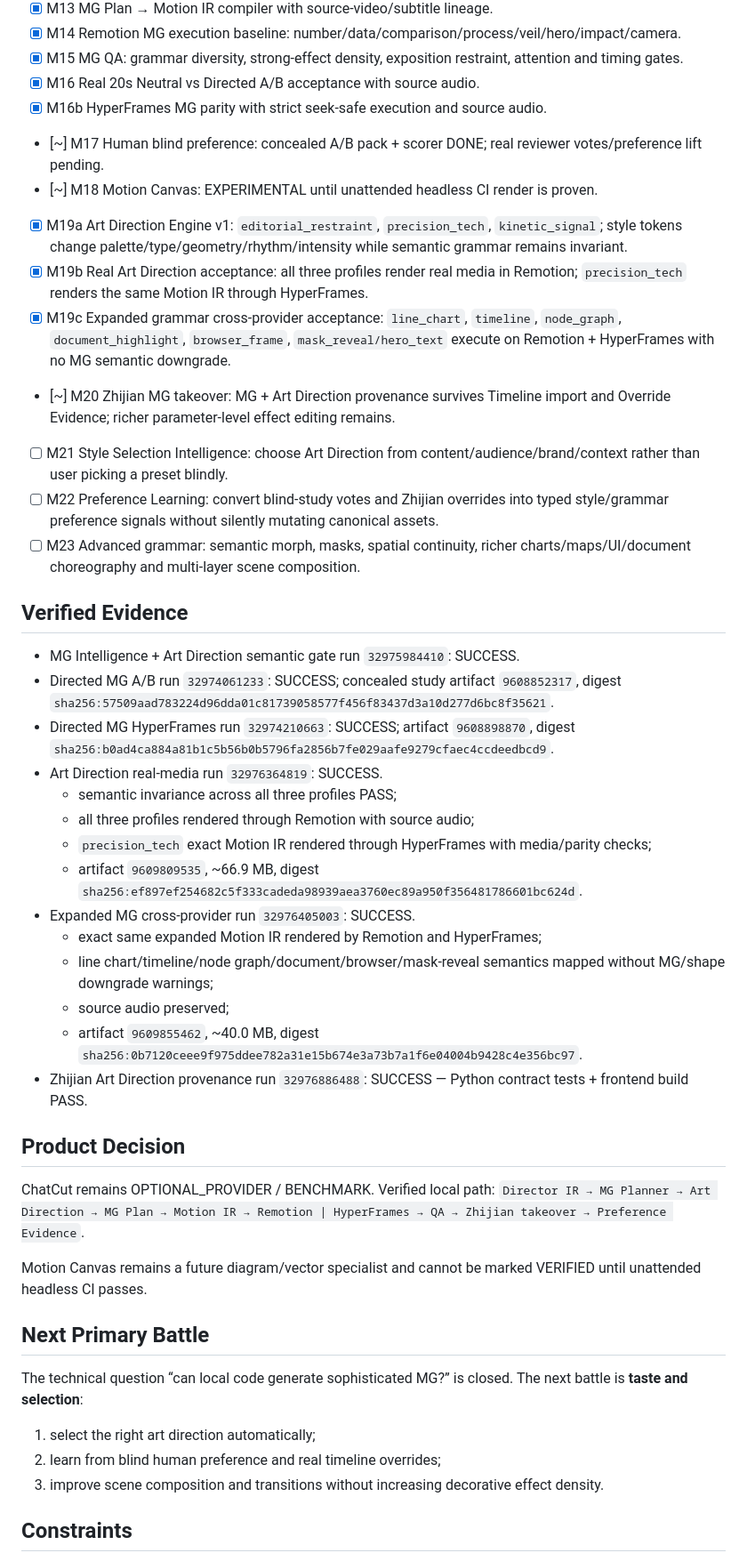
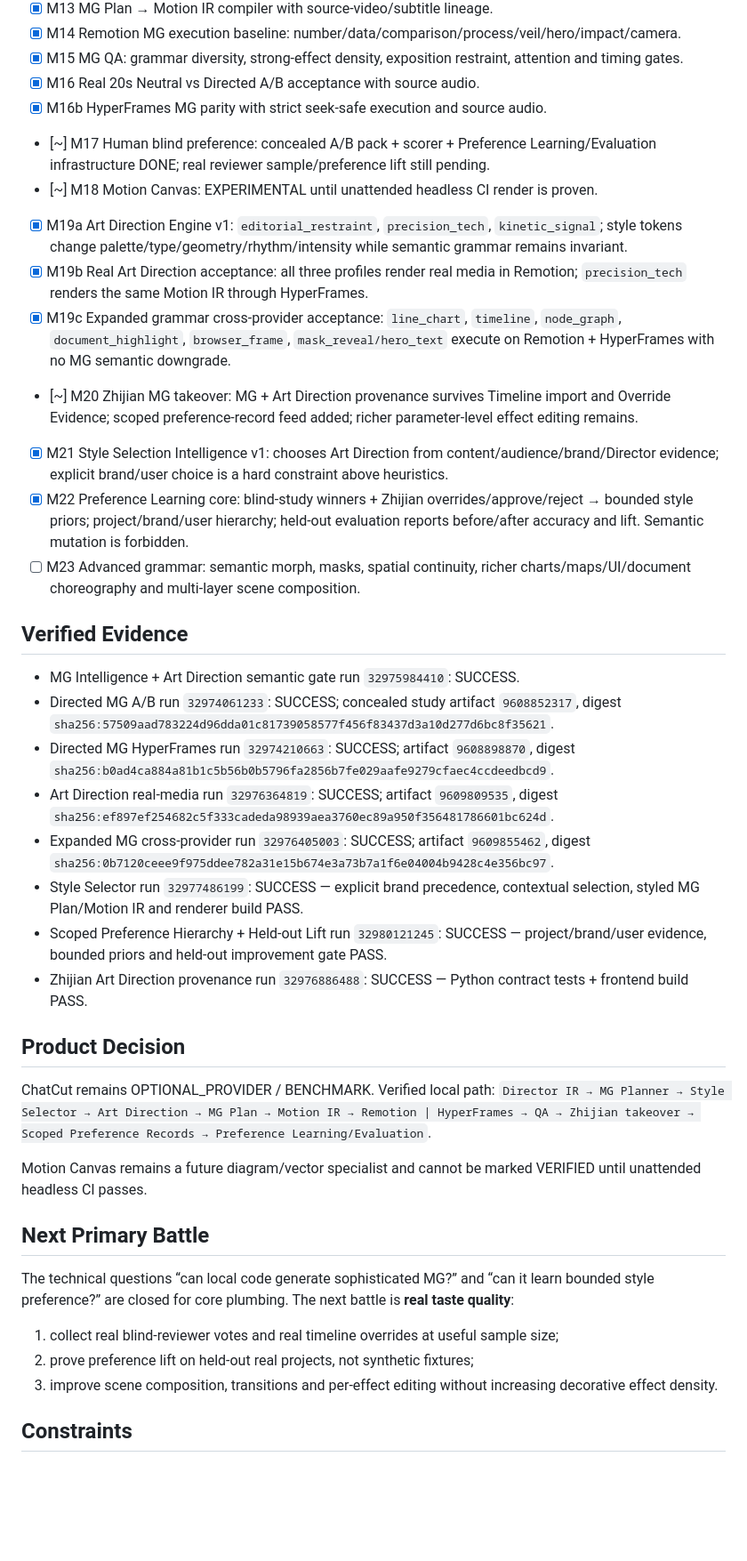
Before and after one commit to jaminliu89/motion-runtime-os, a Markdown page: docs/MASTER_TASK.md, the part around one of its changes. Shown at 89% size. Drawn GitHub-style; blank space fills up the shorter version.

Commit message:
docs(mg): close style selection and preference learning core

```diff
--- a/docs/MASTER_TASK.md
+++ b/docs/MASTER_TASK.md
@@ -12,43 +12,37 @@ Build a local-first Semantic Motion / MG Intelligence stack that turns Director
 - [x] M15 MG QA: grammar diversity, strong-effect density, exposition restraint, attention and timing gates.
 - [x] M16 Real 20s Neutral vs Directed A/B acceptance with source audio.
 - [x] M16b HyperFrames MG parity with strict seek-safe execution and source audio.
-- [~] M17 Human blind preference: concealed A/B pack + scorer DONE; real reviewer votes/preference lift pending.
+- [~] M17 Human blind preference: concealed A/B pack + scorer + Preference Learning/Evaluation infrastructure DONE; real reviewer sample/preference lift still pending.
 - [~] M18 Motion Canvas: EXPERIMENTAL until unattended headless CI render is proven.
 - [x] M19a Art Direction Engine v1: `editorial_restraint`, `precision_tech`, `kinetic_signal`; style tokens change palette/type/geometry/rhythm/intensity while semantic grammar remains invariant.
 - [x] M19b Real Art Direction acceptance: all three profiles render real media in Remotion; `precision_tech` renders the same Motion IR through HyperFrames.
 - [x] M19c Expanded grammar cross-provider acceptance: `line_chart`, `timeline`, `node_graph`, `document_highlight`, `browser_frame`, `mask_reveal/hero_text` execute on Remotion + HyperFrames with no MG semantic downgrade.
-- [~] M20 Zhijian MG takeover: MG + Art Direction provenance survives Timeline import and Override Evidence; richer parameter-level effect editing remains.
-- [ ] M21 Style Selection Intelligence: choose Art Direction from content/audience/brand/context rather than user picking a preset blindly.
-- [ ] M22 Preference Learning: convert blind-study votes and Zhijian overrides into typed style/grammar preference signals without silently mutating canonical assets.
+- [~] M20 Zhijian MG takeover: MG + Art Direction provenance survives Timeline import and Override Evidence; scoped preference-record feed added; richer parameter-level effect editing remains.
+- [x] M21 Style Selection Intelligence v1: chooses Art Direction from content/audience/brand/Director evidence; explicit brand/user choice is a hard constraint above heuristics.
+- [x] M22 Preference Learning core: blind-study winners + Zhijian overrides/approve/reject → bounded style priors; project/brand/user hierarchy; held-out evaluation reports before/after accuracy and lift. Semantic mutation is forbidden.
 - [ ] M23 Advanced grammar: semantic morph, masks, spatial continuity, richer charts/maps/UI/document choreography and multi-layer scene composition.
 
 ## Verified Evidence
 - MG Intelligence + Art Direction semantic gate run `32975984410`: SUCCESS.
 - Directed MG A/B run `32974061233`: SUCCESS; concealed study artifact `9608852317`, digest `sha256:57509aad783224d96dda01c81739058577f456f83437d3a10d277d6bc8f35621`.
 - Directed MG HyperFrames run `32974210663`: SUCCESS; artifact `9608898870`, digest `sha256:b0ad4ca884a81b1c5b56b0b5796fa2856b7fe029aafe9279cfaec4ccdeedbcd9`.
-- Art Direction real-media run `32976364819`: SUCCESS.
-  - semantic invariance across all three profiles PASS;
-  - all three profiles rendered through Remotion with source audio;
-  - `precision_tech` exact Motion IR rendered through HyperFrames with media/parity checks;
-  - artifact `9609809535`, ~66.9 MB, digest `sha256:ef897ef254682c5f333cadeda98939aea3760ec89a950f356481786601bc624d`.
-- Expanded MG cross-provider run `32976405003`: SUCCESS.
-  - exact same expanded Motion IR rendered by Remotion and HyperFrames;
-  - line chart/timeline/node graph/document/browser/mask-reveal semantics mapped without MG/shape downgrade warnings;
-  - source audio preserved;
-  - artifact `9609855462`, ~40.0 MB, digest `sha256:0b7120ceee9f975ddee782a31e15b674e3a73b7a1f6e04004b9428c4e356bc97`.
+- Art Direction real-media run `32976364819`: SUCCESS; artifact `9609809535`, digest `sha256:ef897ef254682c5f333cadeda98939aea3760ec89a950f356481786601bc624d`.
+- Expanded MG cross-provider run `32976405003`: SUCCESS; artifact `9609855462`, digest `sha256:0b7120ceee9f975ddee782a31e15b674e3a73b7a1f6e04004b9428c4e356bc97`.
+- Style Selector run `32977486199`: SUCCESS — explicit brand precedence, contextual selection, styled MG Plan/Motion IR and renderer build PASS.
+- Scoped Preference Hierarchy + Held-out Lift run `32980121245`: SUCCESS — project/brand/user evidence, bounded priors and held-out improvement gate PASS.
 - Zhijian Art Direction provenance run `32976886488`: SUCCESS — Python contract tests + frontend build PASS.
 
 ## Product Decision
 ChatCut remains OPTIONAL_PROVIDER / BENCHMARK. Verified local path:
-`Director IR → MG Planner → Art Direction → MG Plan → Motion IR → Remotion | HyperFrames → QA → Zhijian takeover → Preference Evidence`.
+`Director IR → MG Planner → Style Selector → Art Direction → MG Plan → Motion IR → Remotion | HyperFrames → QA → Zhijian takeover → Scoped Preference Records → Preference Learning/Evaluation`.
 
 Motion Canvas remains a future diagram/vector specialist and cannot be marked VERIFIED until unattended headless CI passes.
 
 ## Next Primary Battle
-The technical question “can local code generate sophisticated MG?” is closed. The next battle is **taste and selection**:
-1. select the right art direction automatically;
-2. learn from blind human preference and real timeline overrides;
-3. improve scene composition and transitions without increasing decorative effect density.
+The technical questions “can local code generate sophisticated MG?” and “can it learn bounded style preference?” are closed for core plumbing. The next battle is **real taste quality**:
+1. collect real blind-reviewer votes and real timeline overrides at useful sample size;
+2. prove preference lift on held-out real projects, not synthetic fixtures;
+3. improve scene composition, transitions and per-effect editing without increasing decorative effect density.
 
 ## Constraints
 - Renderer/provider never owns narrative meaning.
```
Also changed, not shown: other parts of docs/MASTER_TASK.md (+2 -1 lines).
